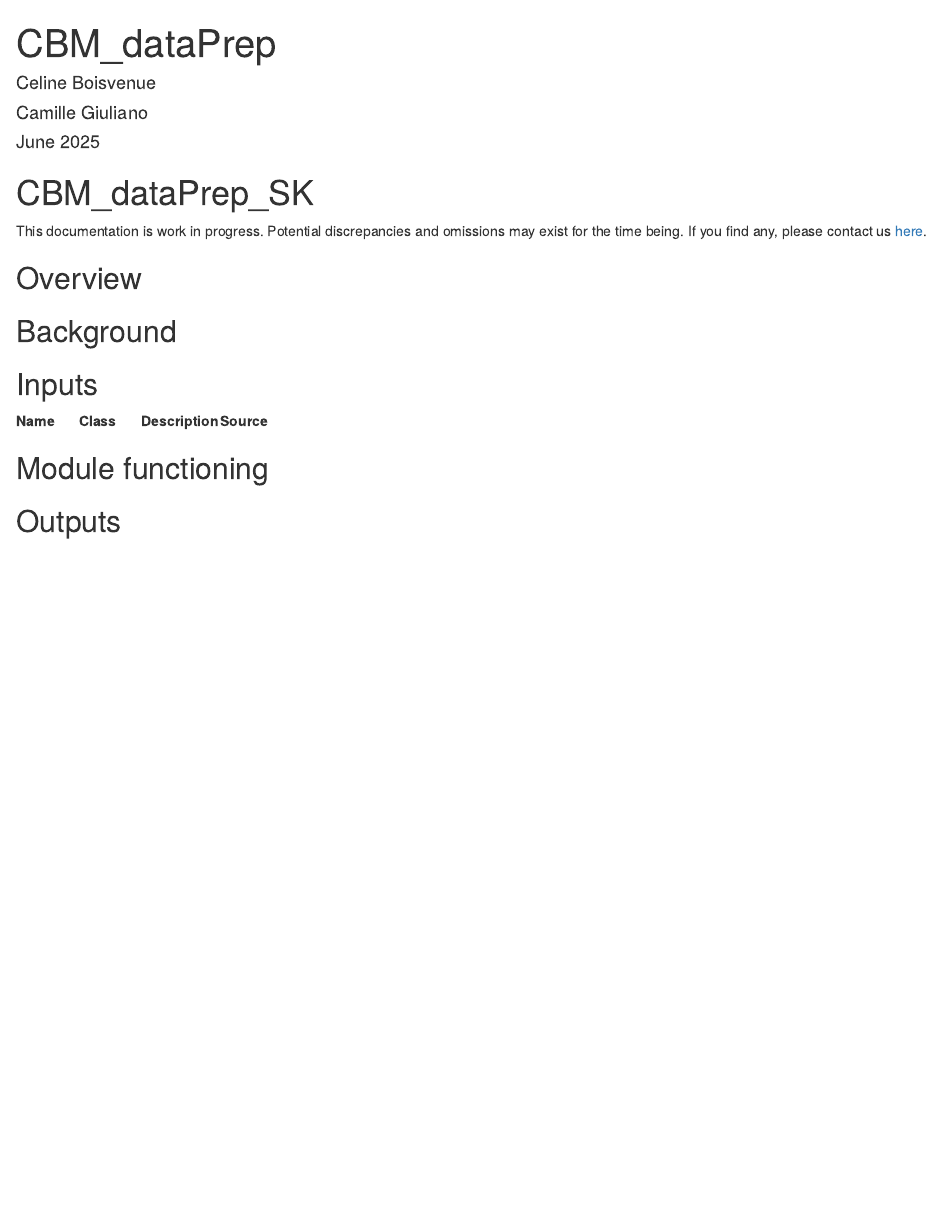
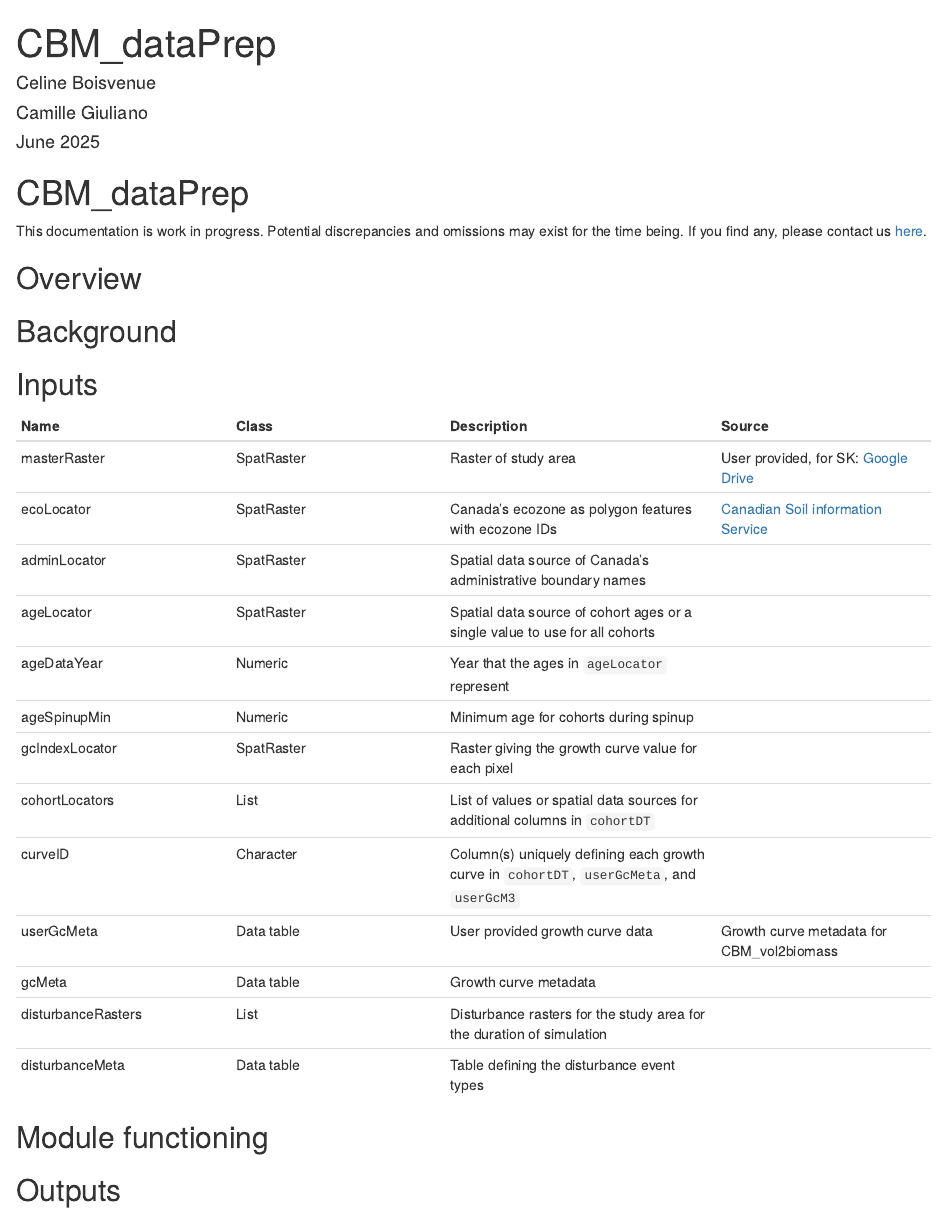
Before and after one commit to PredictiveEcology/CBM_dataPrep, an R Markdown document (CBM_dataPrep.Rmd): the page in a window 1100 px wide, from its top. Rendered offline with R 4.5, knitr and Pandoc, with nearby package versions.

Commit message:
Rmd: fill in input/output tables

````diff
--- a/CBM_dataPrep.Rmd
+++ b/CBM_dataPrep.Rmd
@@ -14,10 +14,10 @@ editor_options:
 ---
 ```{r setup-CBM_dataPrep, include = FALSE}
 ```
-# CBM_dataPrep_SK
+# CBM_dataPrep
 
 :::{.rmdimportant}
-This documentation is work in progress. Potential discrepancies and omissions may exist for the time being. If you find any, please contact us [here]("https://github.com/PredictiveEcology/CBM_datPrep/issues").
+This documentation is work in progress. Potential discrepancies and omissions may exist for the time being. If you find any, please contact us [here]("https://github.com/PredictiveEcology/CBM_dataPrep/issues").
 :::
 
 ## Overview
@@ -31,7 +31,19 @@ This documentation is work in progress. Potential discrepancies and omissions ma
 
 | Name | Class | Description | Source |
 |-----------------|-----------------|---------------------|-----------------|
-
+| masterRaster | SpatRaster | Raster of study area | User provided, for SK: [Google Drive](https://drive.google.com/file/d/1zUyFH8k6Ef4c_GiWMInKbwAl6m6gvLJW) |
+| ecoLocator | SpatRaster | Canada’s ecozone as polygon features with ecozone IDs | [Canadian Soil information Service](http://sis.agr.gc.ca/cansis/nsdb/ecostrat/zone/ecozone_shp.zip) |
+| adminLocator | SpatRaster | Spatial data source of Canada's administrative boundary names | |
+| ageLocator | SpatRaster | Spatial data source of cohort ages or a single value to use for all cohorts | |
+| ageDataYear | Numeric | Year that the ages in `ageLocator` represent | |
+| ageSpinupMin | Numeric | Minimum age for cohorts during spinup | |
+| gcIndexLocator | SpatRaster | Raster giving the growth curve value for each pixel | |
+| cohortLocators | List | List of values or spatial data sources for additional columns in `cohortDT` | |
+| curveID | Character | Column(s) uniquely defining each growth curve in `cohortDT`, `userGcMeta`, and `userGcM3` | |
+| userGcMeta | Data table | User provided growth curve data | Growth curve metadata for CBM_vol2biomass | |
+| gcMeta | Data table | Growth curve metadata | |
+| disturbanceRasters | List | Disturbance rasters for the study area for the duration of simulation | |
+| disturbanceMeta | Data table | Table defining the disturbance event types | |
 
 ## Module functioning
 
````
Also changed, not shown: CBM_dataPrep.Rmd (7 more changed lines).
